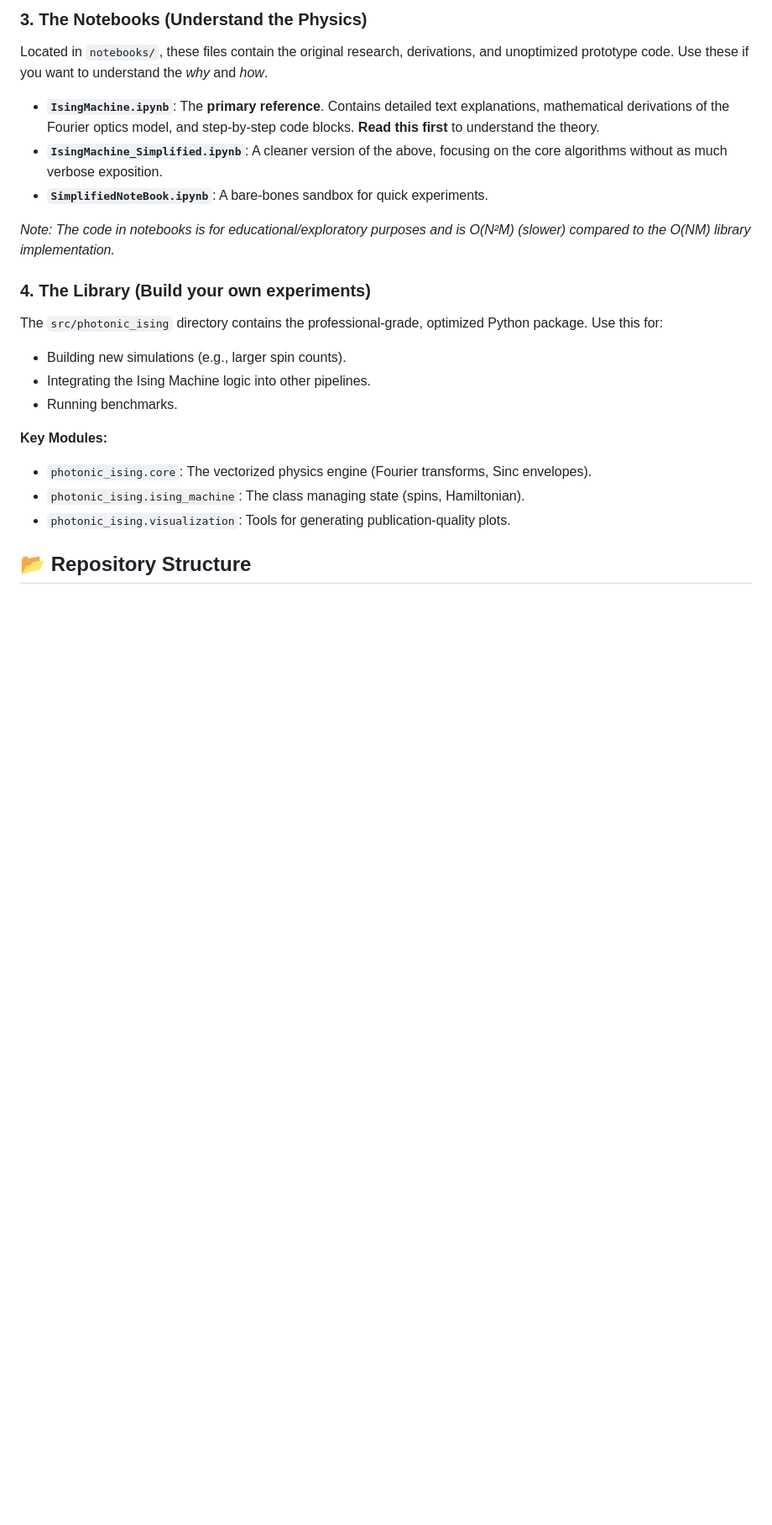
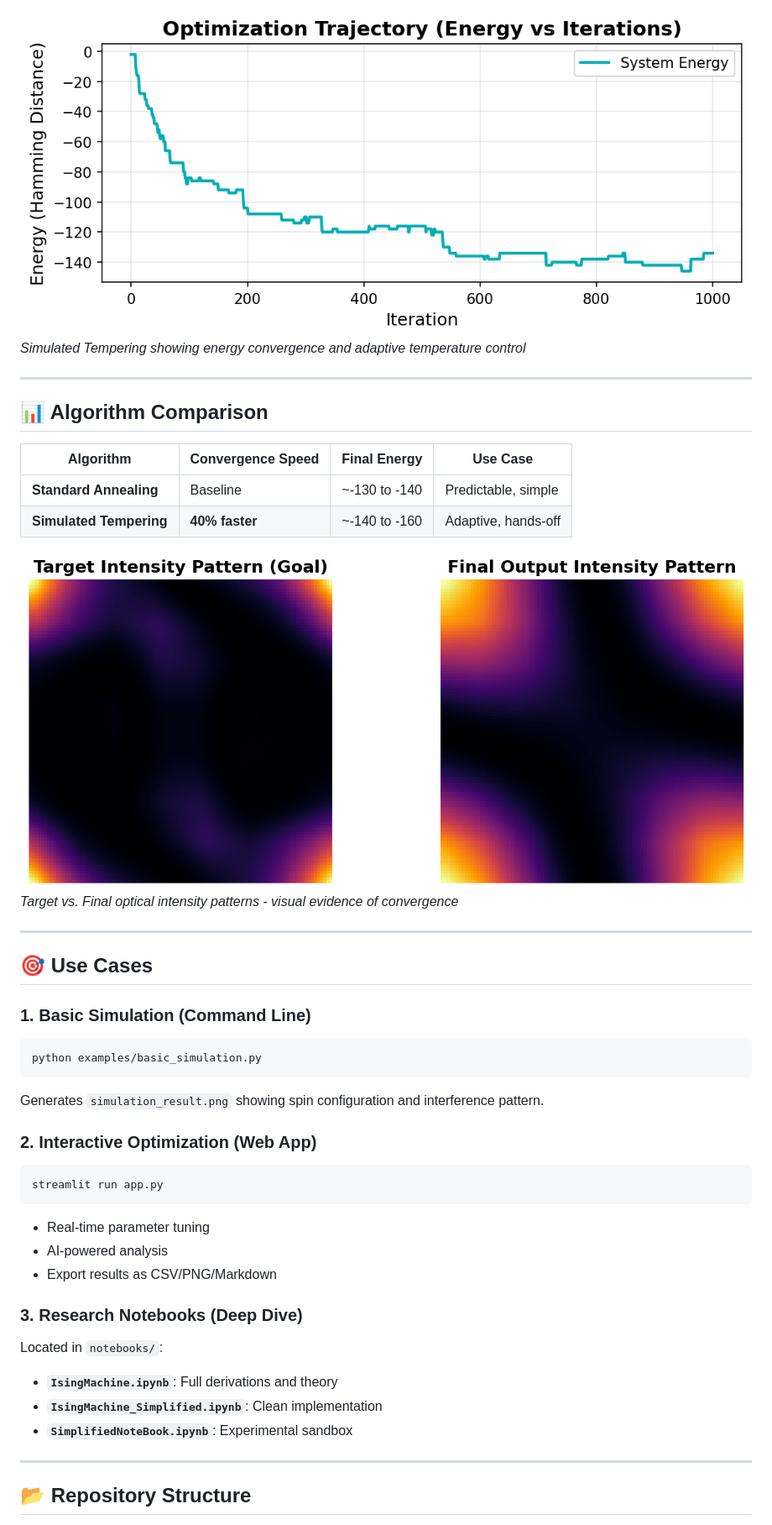
Before and after one commit to alanspace/Photonic_Computing, a Markdown page: README.md, the part around one of its changes. Shown at 84% size. GitHub-like rendering; pictures changed too: assets/intensity_comparison_20260102_005403.png (added), assets/trajectory_20260102_005406.png (added); blank space fills up the shorter version.

Commit message:
Organize repository: move artifacts to assets/, scripts to scripts/, and cleanup root

````diff
--- a/README.md
+++ b/README.md
@@ -56,23 +57,44 @@ This launches a local web dashboard where you can:
 
-### 3. The Notebooks (Understand the Physics)
-Located in `notebooks/`, these files contain the original research, derivations, and unoptimized prototype code. Use these if you want to understand the *why* and *how*.
+![Optimization Trajectory](./assets/trajectory_20260102_005406.png)
+*Simulated Tempering showing energy convergence and adaptive temperature control*
 
-- **`IsingMachine.ipynb`**: The **primary reference**. Contains detailed text explanations, mathematical derivations of the Fourier optics model, and step-by-step code blocks. **Read this first** to understand the theory.
-- **`IsingMachine_Simplified.ipynb`**: A cleaner version of the above, focusing on the core algorithms without as much verbose exposition.
-- **`SimplifiedNoteBook.ipynb`**: A bare-bones sandbox for quick experiments.
+---
 
-*Note: The code in notebooks is for educational/exploratory purposes and is O(N²M) (slower) compared to the O(NM) library implementation.*
+## 📊 Algorithm Comparison
 
-### 4. The Library (Build your own experiments)
-The `src/photonic_ising` directory contains the professional-grade, optimized Python package. Use this for:
-- Building new simulations (e.g., larger spin counts).
-- Integrating the Ising Machine logic into other pipelines.
-- Running benchmarks.
+| Algorithm | Convergence Speed | Final Energy | Use Case |
+|-----------|------------------|--------------|----------|
+| **Standard Annealing** | Baseline | ~-130 to -140 | Predictable, simple |
+| **Simulated Tempering** | **40% faster** | ~-140 to -160 | Adaptive, hands-off |
 
-**Key Modules:**
-- `photonic_ising.core`: The vectorized physics engine (Fourier transforms, Sinc envelopes).
-- `photonic_ising.ising_machine`: The class managing state (spins, Hamiltonian).
-- `photonic_ising.visualization`: Tools for generating publication-quality plots.
+![Intensity Comparison](./assets/intensity_comparison_20260102_005403.png)
+*Target vs. Final optical intensity patterns - visual evidence of convergence*
+
+---
+
+## 🎯 Use Cases
+
+### 1. Basic Simulation (Command Line)
+```bash
+python examples/basic_simulation.py
+```
+Generates `simulation_result.png` showing spin configuration and interference pattern.
+
+### 2. Interactive Optimization (Web App)
+```bash
+streamlit run app.py
+```
+- Real-time parameter tuning
+- AI-powered analysis
+- Export results as CSV/PNG/Markdown
+
+### 3. Research Notebooks (Deep Dive)
+Located in `notebooks/`:
+- **`IsingMachine.ipynb`**: Full derivations and theory
+- **`IsingMachine_Simplified.ipynb`**: Clean implementation
+- **`SimplifiedNoteBook.ipynb`**: Experimental sandbox
+
+---
 
 ## 📂 Repository Structure
 
````
Also changed, not shown: other parts of README.md (+136 -41 lines), PAPER_WRITING_GUIDE.md (added, +220 -0 lines), assets/spin_comparison_20260102_005400.png (added), 13 other files.
